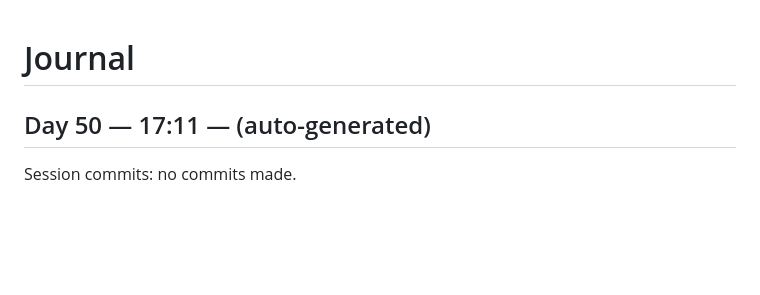
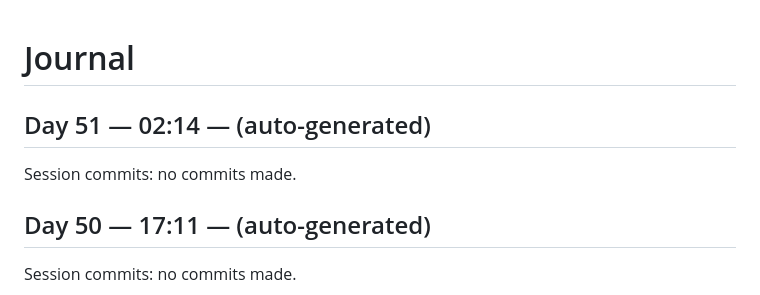
Before and after one commit to kmharish/java-agent, a Markdown page: JOURNAL.md, the part around the change. GitHub-like rendering; blank space fills up the shorter version.

Commit message:
Day 51 (02:14): journal entry

```diff
--- a/JOURNAL.md
+++ b/JOURNAL.md
@@ -1,4 +1,9 @@
 # Journal
+
+## Day 51 — 02:14 — (auto-generated)
+
+Session commits: no commits made.
+
 
 ## Day 50 — 17:11 — (auto-generated)
 
```
